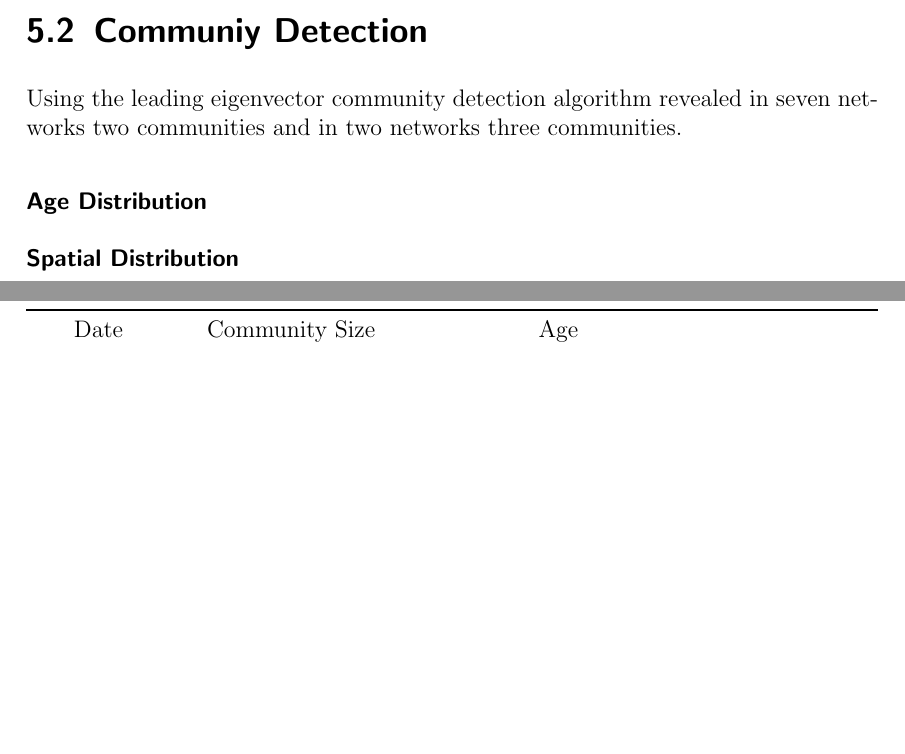
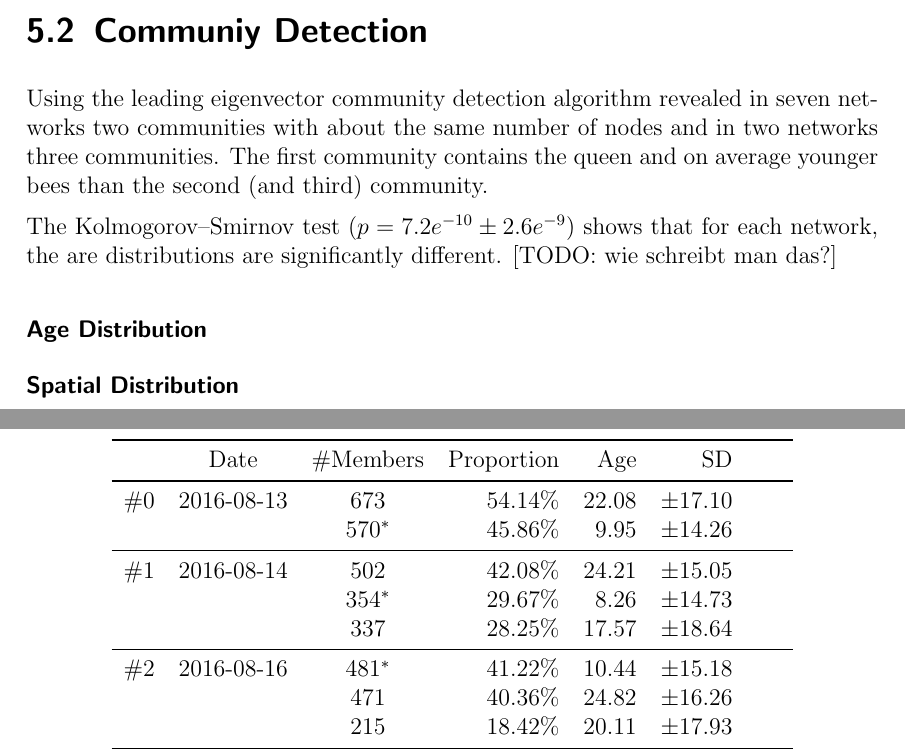
Before and after one commit to aschle/master-thesis, a LaTeX thesis (thesis_main.tex, which reads Chapters/Results.tex): two parts of pages 28 and 29 of 35 before the commit and two parts of pages 28 and 29 of 36 after it, joined at a grey line, cut so that both start at the same text, the shorter picture padded with empty space. Compiled offline with pdfLaTeX.

```diff
--- a/Chapters/Results.tex
+++ b/Chapters/Results.tex
@@ -7,33 +7,43 @@
 
 \section{Communiy Detection}
 
-Using the leading eigenvector community detection algorithm revealed in seven  networks two  communities and in two networks three communities.
+Using the leading eigenvector community detection algorithm revealed in seven networks two communities with about the same number of nodes and in two networks three communities. The first community contains the queen and on average younger bees than the second (and third) community.
+
+The Kolmogorov–Smirnov  test ($p=7.2e^{-10} \pm2.6e^{-9}$) shows that for each network, the are distributions are significantly different. [TODO: wie schreibt man das?]
 
 \begin{table}
-\begin{tabularx}{\textwidth}{llll}
+\centering
+\begin{tabularx}{0.8\textwidth}{lccrrr}
 	\toprule
-	{} &               Date &    Community Size &                Age            \\
+	{} & Date & \#Members & Proportion & Age & SD\\
 	\midrule
-	0 &  2016-08-13 &			 673, 54.14\% &      $22.08 \pm17.10$  \\
-	   &                       &			570, 45.86\% &         $9.95\pm14.26$  \\
-
-	1 &  2016-08-14  &  			354, 29.67\%  &  $8.26 \pm 14.73$ \\
-	   &						&          502, 42.08\%      &    $24.21 \pm 15.05$\\
-	   &						&		   337, 28.25\%      &    $17.57 \pm 18.64$\\
-
-	2 &  2016-08-16  &	  		   215, 18.42\% &    $20.11 \pm 17.93$\\
-	   &						&			 481, 41.22\%  &  $10.44 \pm 15.18$\\
-	   &						&		  	 471, 40.36\%  & $24.82 \pm 16.26$\\
-
-	3 &  2016-08-17 &                    639, 58.36\%    &         $23.62 \pm 18.25$ \\
-	   &                       & 					456, 41.64\%	&		$11.75 \pm 14.18$ \\
-
-	4 &  2016-08-20 &                 434, 47.07\%         &      $16.81 \pm 17.91$ \\
-	   &                       & 					488, 52.93\%	  &     $25.15 \pm 19.49$ \\
-
-	5 &  2016-08-22 &                 [(503, 51.43\%), (475, 48.57\%)] &         [15.44, 26.37]          [19.54, 18.01] \\
-	6 &  2016-08-24 &                 [(385, 41.76\%), (537, 58.24\%)] &         [12.85, 27.26]          [20.24, 17.84] \\
-	7 &  2016-08-25 &                 [(328, 41.89\%), (455, 58.11\%)] &         [11.81, 27.35]          [19.28, 19.70] \\
-	8 &  2016-09-02 &                 [(198, 52.24\%), (181, 47.76\%)] &         [19.32, 30.59]          [26.44, 27.25] \\
+	\#0 & 2016-08-13 & 673     & 54.14\% & $22.08$ & $\pm17.10$ \\
+	  &            & $570^*$ & 45.86\% & $9.95$ & $\pm14.26$ \\
+	\midrule
+	\#1 & 2016-08-14 & 502     & 42.08\% & $24.21$ & $\pm15.05$ \\
+	  &			   & $354^*$ & 29.67\% &  $8.26$ & $\pm14.73$ \\
+	  &			   & 337     & 28.25\% & $17.57$ & $\pm18.64$ \\
+	\midrule
+	\#2 & 2016-08-16 & $481^*$ & 41.22\% & $10.44$ & $\pm15.18$ \\
+	  &		       & 471     & 40.36\% & $24.82$ & $\pm16.26$ \\
+	  &		       & 215     & 18.42\% & $20.11$ & $\pm17.93$ \\
+	\midrule
+	\#3 & 2016-08-17 & 639     & 58.36\% & $23.62$ & $\pm18.25$ \\
+	  &            & $456^*$ & 41.64\% & $11.75$ & $\pm14.18$ \\
+	\midrule
+	\#4 & 2016-08-20 & 488     & 52.93\% & $25.15$ & $\pm19.49$ \\
+	  &            & $434^*$ & 47.07\% & $16.81$ & $\pm17.91$ \\
+	\midrule
+	\#5 & 2016-08-22 & $503^*$ & 51.43\% & $15.44$ & $\pm19.54$ \\
+	  &            & 475     & 48.57\% & $26.37$ & $\pm18.01$ \\
+	\midrule
+	\#6 & 2016-08-24 & 537     & 58.24\% & $27.26$ & $\pm17.84$ \\
+	  &            & $385^*$ & 41.76\% & $12.85$ & $\pm20.24$ \\
+	\midrule
+	\#7 & 2016-08-25 & 455     & 58.11\% & $27.35$ & $\pm19.70$ \\
+	  &            & $328^*$ & 41.89\% & $11.81$ & $\pm19.28$ \\
+	\midrule
+	\#8 & 2016-09-02 & $198^*$ & 52.24\% & $19.32$ & $\pm26.44$ \\
+	  &            & 181     & 47.76\% & $30.59$ & $\pm27.25$ \\
 	\bottomrule
 \end{tabularx}
@@ -41,3 +58,5 @@
+	\label{fig:ageDist}
+\end{figure}
 
 
 \subsubsection{Age Distribution}
--- a/thesis_main.tex
+++ b/thesis_main.tex
@@ -29,6 +29,8 @@
 %---------------------------------------------------
 %
 \usepackage{layouts}
+
+\usepackage{arydshln}
 
 \usepackage[
 		style=numeric,
```
Also changed, not shown: Figures/ageDistribution.pdf (added), Chapters/Results.tex (7 more changed lines).
